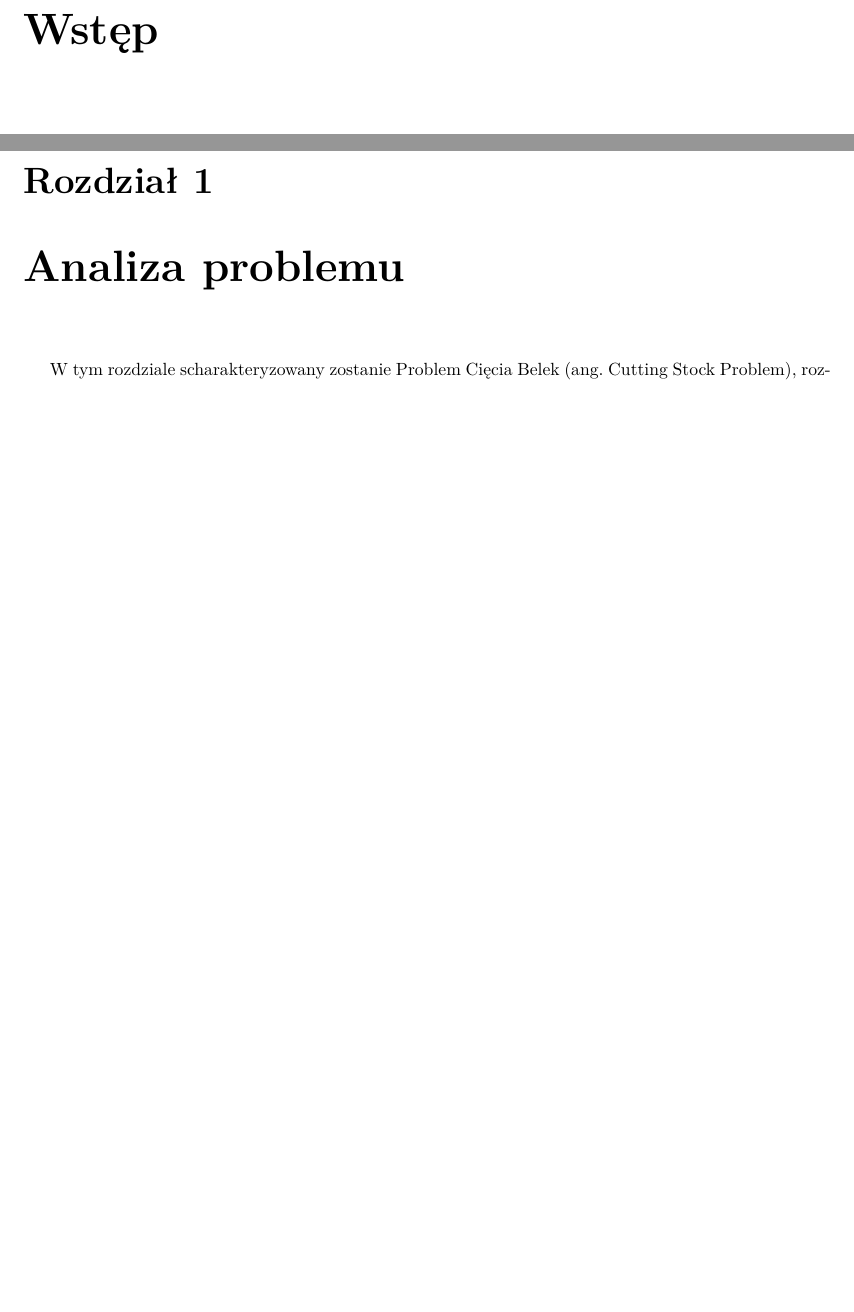
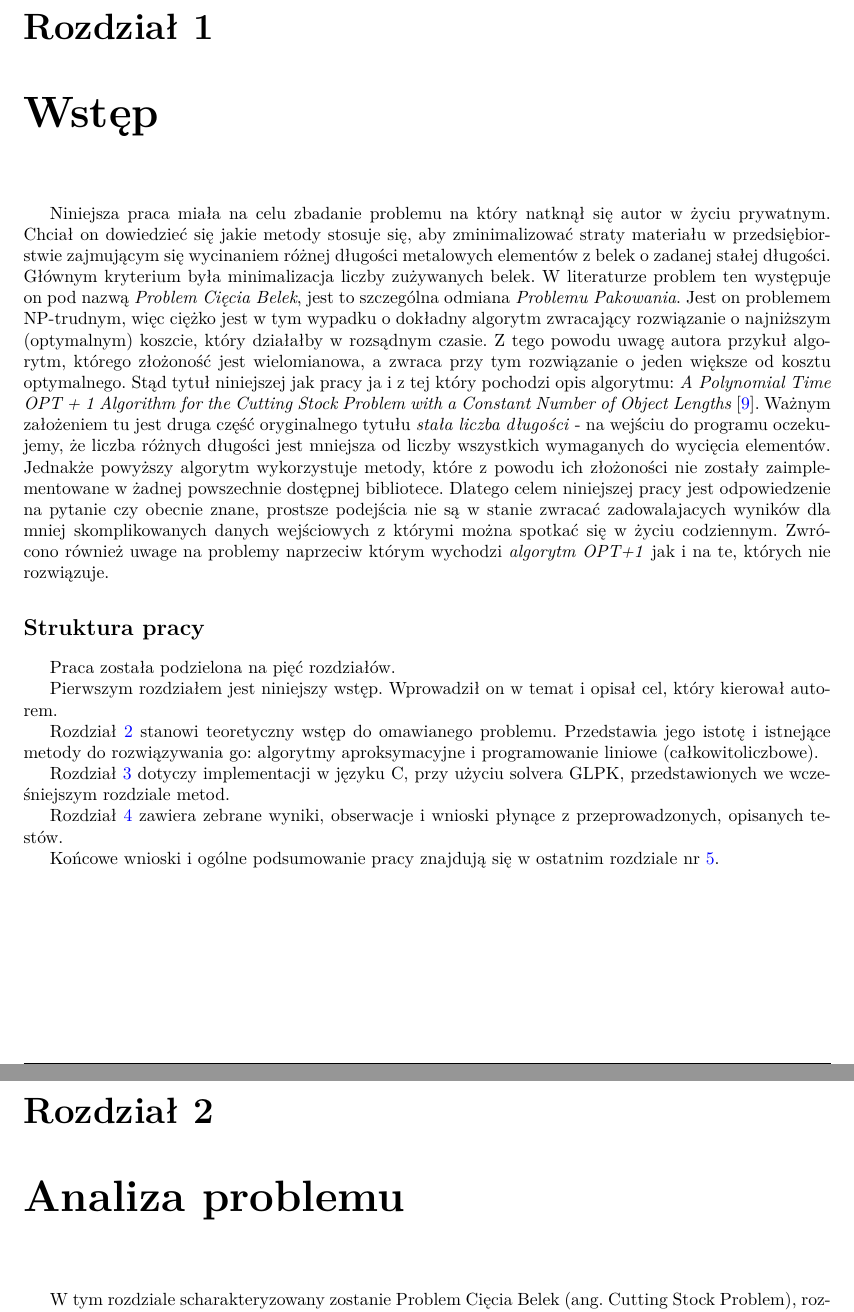
Before and after one commit to Komitus/Thesis, a LaTeX thesis (PDF/praca.tex, which reads PDF/rozdzial1.tex, PDF/wstep.tex): two parts of pages 9 and 11 of 34, joined at a grey line, cut at the place of the change, the shorter picture padded with empty space. Compiled offline with pdfLaTeX.

Commit message:
Abstract, Introduction added, small modifications in other chapters

```diff
--- a/PDF/rozdzial1.tex
+++ b/PDF/rozdzial1.tex
@@ -1,4 +1,4 @@
-\chapter{Analiza problemu}
+\chapter{Analiza problemu} \label{ch:CHAPTER_1}
 \thispagestyle{chapterBeginStyle}
 
 W tym rozdziale scharakteryzowany zostanie Problem Cięcia Belek (ang. Cutting Stock Problem), rozważany przez autora, w dalszej części oznaczony jako PCB.
--- a/PDF/wstep.tex
+++ b/PDF/wstep.tex
@@ -1,6 +1,22 @@
 %Korekta ALD - nienumerowany wstęp
 %\chapter{Wstęp}
 \addcontentsline{toc}{chapter}{Wstęp}
-\chapter*{Wstęp}
+\chapter{Wstęp}
 
 \thispagestyle{chapterBeginStyle}
+Niniejsza praca miała na celu zbadanie problemu na który natknął się autor w życiu prywatnym. Chciał on dowiedzieć się jakie metody stosuje się, aby zminimalizować straty materiału w przedsiębiorstwie zajmującym się wycinaniem różnej długości metalowych elementów z belek o zadanej stałej długości. Głównym kryterium była minimalizacja liczby zużywanych belek. W literaturze problem ten występuje on pod nazwą \textit{Problem Cięcia Belek}, jest to szczególna odmiana \textit{Problemu Pakowania}. Jest on problemem NP-trudnym, więc ciężko jest w tym wypadku o dokładny algorytm zwracający rozwiązanie o najniższym (optymalnym) koszcie, który działałby w rozsądnym czasie. Z tego powodu uwagę autora przykuł algorytm, którego złożoność jest wielomianowa, a zwraca przy tym rozwiązanie o jeden większe od kosztu optymalnego. Stąd tytuł niniejszej jak pracy ja i z tej który pochodzi opis algorytmu: \textit{A Polynomial Time OPT + 1 Algorithm for the Cutting Stock Problem with a Constant Number of Object Lengths} \cite{ALG_OPT_1}. Ważnym założeniem tu jest druga część oryginalnego tytułu \textit{stała liczba długości} - na wejściu do programu oczekujemy, że liczba różnych długości jest mniejsza od liczby wszystkich wymaganych do wycięcia elementów. Jednakże powyższy algorytm wykorzystuje metody, które z powodu ich złożoności nie zostały zaimplementowane w żadnej powszechnie dostępnej bibliotece.
+Dlatego celem niniejszej pracy jest odpowiedzenie na pytanie czy obecnie znane, prostsze podejścia nie są w stanie zwracać zadowalajacych wyników dla mniej skomplikowanych danych wejściowych z którymi można spotkać się w życiu codziennym. Zwrócono również uwage na problemy naprzeciw którym wychodzi \textit{algorytm OPT+1} jak i na te, których nie rozwiązuje.
+
+
+\section*{Struktura pracy}
+Praca została podzielona na pięć rozdziałów.
+
+Pierwszym rozdziałem jest niniejszy wstęp. Wprowadził on w temat i opisał cel, który kierował autorem.
+
+Rozdział \ref{ch:CHAPTER_1} stanowi teoretyczny wstęp do omawianego problemu. Przedstawia jego istotę i istnejące metody do rozwiązywania go: algorytmy aproksymacyjne i programowanie liniowe (całkowitoliczbowe).
+
+Rozdział \ref{ch:CHAPTER_2} dotyczy implementacji w języku C, przy użyciu solvera GLPK, przedstawionych we wcześniejszym rozdziale metod.
+
+Rozdział \ref{ch:CHAPTER_3} zawiera zebrane wyniki, obserwacje i wnioski płynące z przeprowadzonych, opisanych testów.
+
+Końcowe wnioski i ogólne podsumowanie pracy znajdują się w ostatnim rozdziale nr \ref{ch:SUMMARY}.
```
Also changed, not shown: PDF/podsumowanie.tex (+1 -1 lines), PDF/rozdzial2.tex (+1 -2 lines), PDF/rozdzial3.tex (+2 -1 lines), PDF/streszczenie.tex (+1 -1 lines), PDF/rozdzial1.tex (2 more changed lines).
